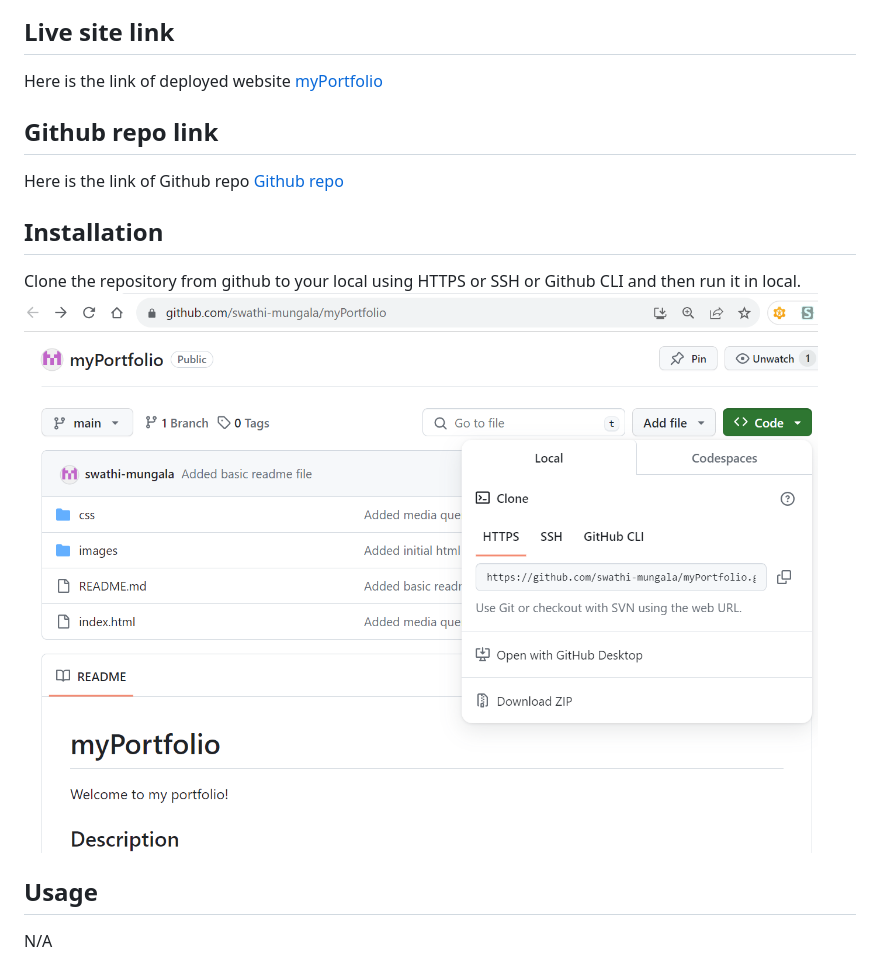
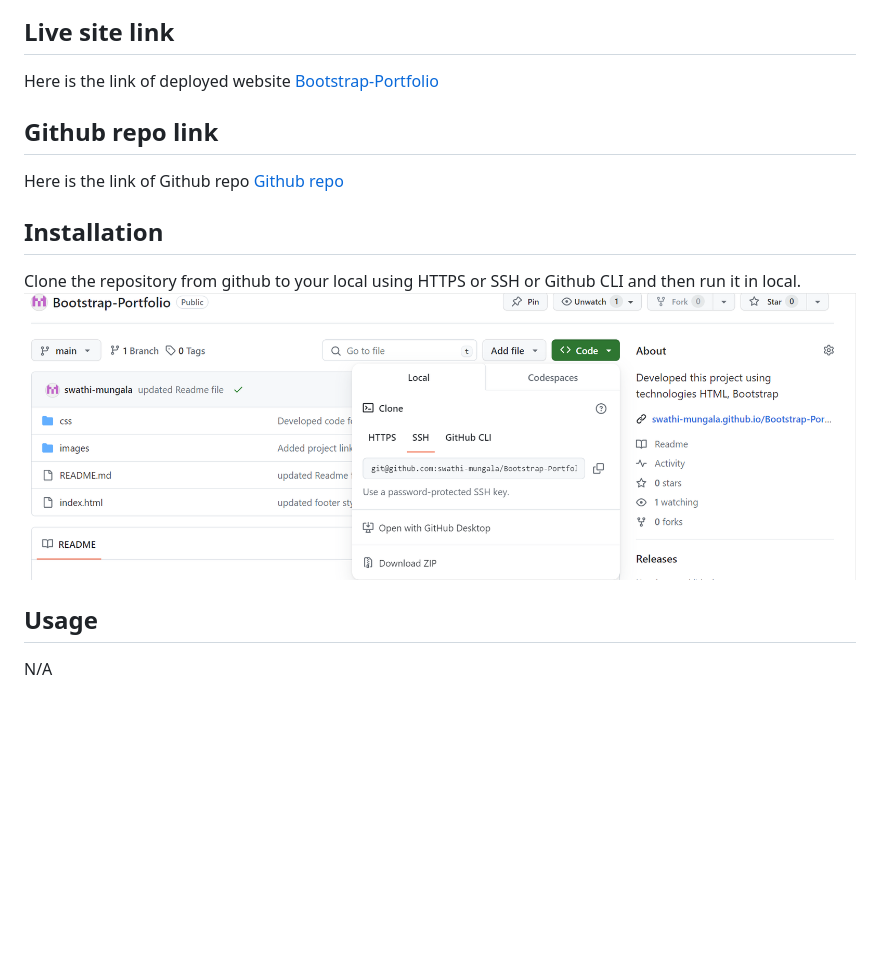
Before and after one commit to swathi-mungala/Bootstrap-Portfolio, a Markdown page: README.md, the part around the change printed below. Rendered like a GitHub page; pictures changed too: images/Bootstrap-Portfolio-ssh.png (added); blank space fills up the shorter version.

Commit message:
Updated readme file and added more images

```diff
--- a/README.md
+++ b/README.md
@@ -9,7 +9,7 @@ Welcome to my portfolio!
 
 ## Live site link
 Here is the link of deployed website
-[myPortfolio](https://swathi-mungala.github.io/myPortfolio/)
+[Bootstrap-Portfolio](https://swathi-mungala.github.io/Bootstrap-Portfolio/)
 
 ## Github repo link
 Here is the link of Github repo
@@ -18,7 +18,7 @@ Here is the link of Github repo
 ## Installation
 
 Clone the repository from github to your local using HTTPS or SSH or Github CLI and then run it in local.
-![alt text](./images/My%20portfolio%20ssh.png)
+![alt text](./images/Bootstrap-Portfolio-ssh.png)
 
 ## Usage
 N/A
```
Also changed, not shown: other parts of README.md (+3 -3 lines), 1 other file.
